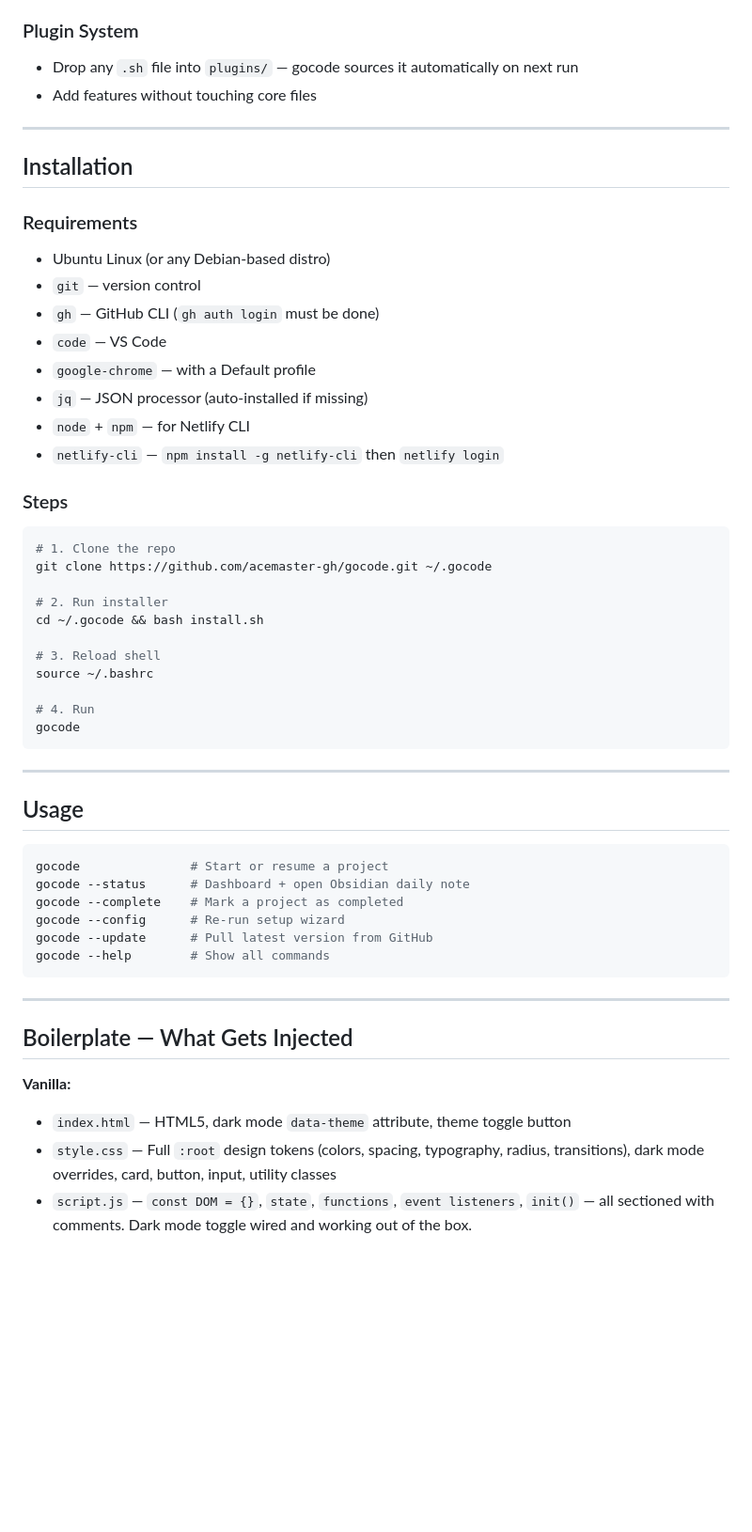
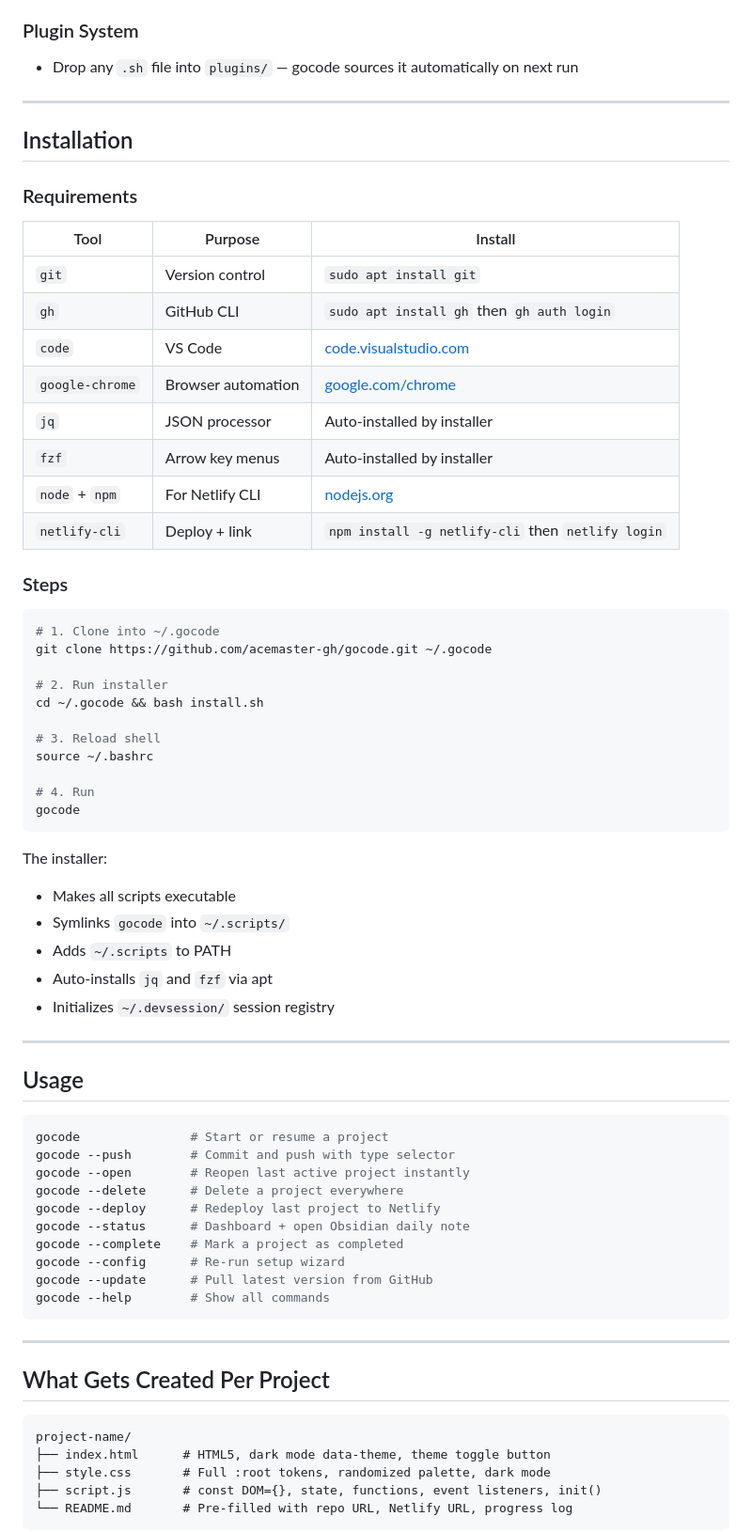
Before and after one commit to acemaster-gh/gocode, a Markdown page: README.md, the part around one of its changes. Shown at 94% size. Drawn GitHub-style; blank space fills up the shorter version.

````diff
--- a/README.md
+++ b/README.md
@@ -69,26 +85,28 @@ It's not a framework. It's not a package. It's a modular bash system that lives
 
 ### Plugin System
 - Drop any `.sh` file into `plugins/` — gocode sources it automatically on next run
-- Add features without touching core files
 
 ---
 
 ## Installation
 
 ### Requirements
-- Ubuntu Linux (or any Debian-based distro)
-- `git` — version control
-- `gh` — GitHub CLI (`gh auth login` must be done)
-- `code` — VS Code
-- `google-chrome` — with a Default profile
-- `jq` — JSON processor (auto-installed if missing)
-- `node` + `npm` — for Netlify CLI
-- `netlify-cli` — `npm install -g netlify-cli` then `netlify login`
+
+| Tool | Purpose | Install |
+|------|---------|---------|
+| `git` | Version control | `sudo apt install git` |
+| `gh` | GitHub CLI | `sudo apt install gh` then `gh auth login` |
+| `code` | VS Code | [code.visualstudio.com](https://code.visualstudio.com) |
+| `google-chrome` | Browser automation | [google.com/chrome](https://google.com/chrome) |
+| `jq` | JSON processor | Auto-installed by installer |
+| `fzf` | Arrow key menus | Auto-installed by installer |
+| `node` + `npm` | For Netlify CLI | [nodejs.org](https://nodejs.org) |
+| `netlify-cli` | Deploy + link | `npm install -g netlify-cli` then `netlify login` |
 
 ### Steps
 
 ```bash
-# 1. Clone the repo
+# 1. Clone into ~/.gocode
 git clone https://github.com/acemaster-gh/gocode.git ~/.gocode
 
 # 2. Run installer
@@ -101,12 +119,23 @@ source ~/.bashrc
 gocode
 ```
 
+The installer:
+- Makes all scripts executable
+- Symlinks `gocode` into `~/.scripts/`
+- Adds `~/.scripts` to PATH
+- Auto-installs `jq` and `fzf` via apt
+- Initializes `~/.devsession/` session registry
+
 ---
 
 ## Usage
 
 ```bash
 gocode               # Start or resume a project
+gocode --push        # Commit and push with type selector
+gocode --open        # Reopen last active project instantly
+gocode --delete      # Delete a project everywhere
+gocode --deploy      # Redeploy last project to Netlify
 gocode --status      # Dashboard + open Obsidian daily note
 gocode --complete    # Mark a project as completed
 gocode --config      # Re-run setup wizard
@@ -116,10 +145,13 @@ gocode --help        # Show all commands
 
 ---
 
-## Boilerplate — What Gets Injected
+## What Gets Created Per Project
 
-**Vanilla:**
-- `index.html` — HTML5, dark mode `data-theme` attribute, theme toggle button
-- `style.css` — Full `:root` design tokens (colors, spacing, typography, radius, transitions), dark mode overrides, card, button, input, utility classes
-- `script.js` — `const DOM = {}`, `state`, `functions`, `event listeners`, `init()` — all sectioned with comments. Dark mode toggle wired and working out of the box.
+```
+project-name/
+├── index.html      # HTML5, dark mode data-theme, theme toggle button
+├── style.css       # Full :root tokens, randomized palette, dark mode
+├── script.js       # const DOM={}, state, functions, event listeners, init()
+└── README.md       # Pre-filled with repo URL, Netlify URL, progress log
+```
 
````
Also changed, not shown: other parts of README.md (+122 -54 lines).
